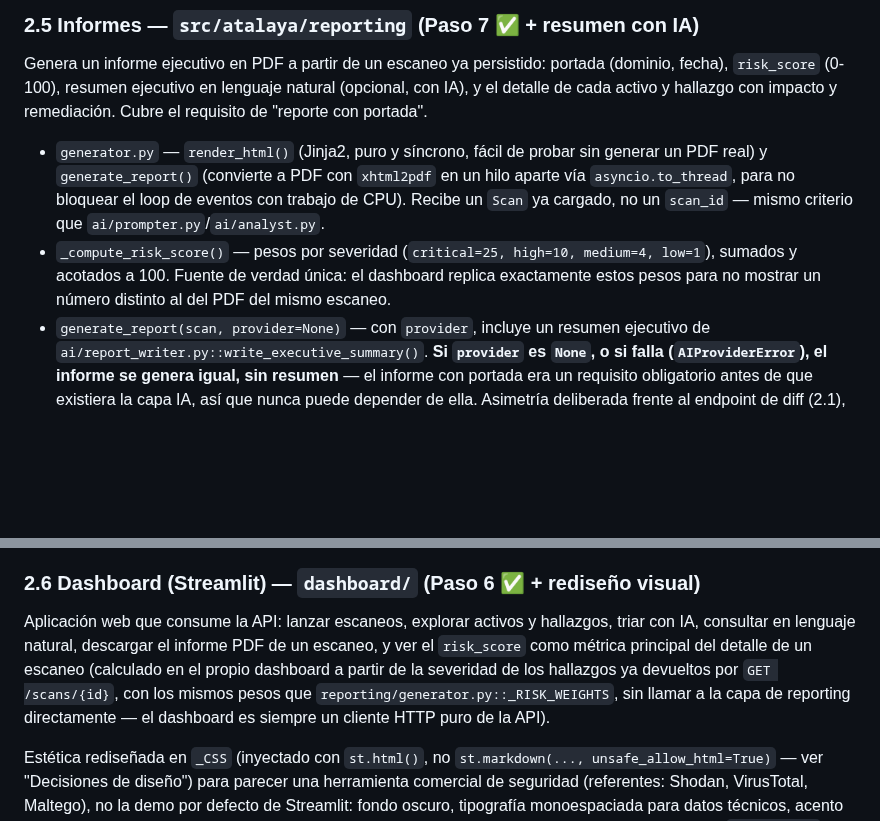
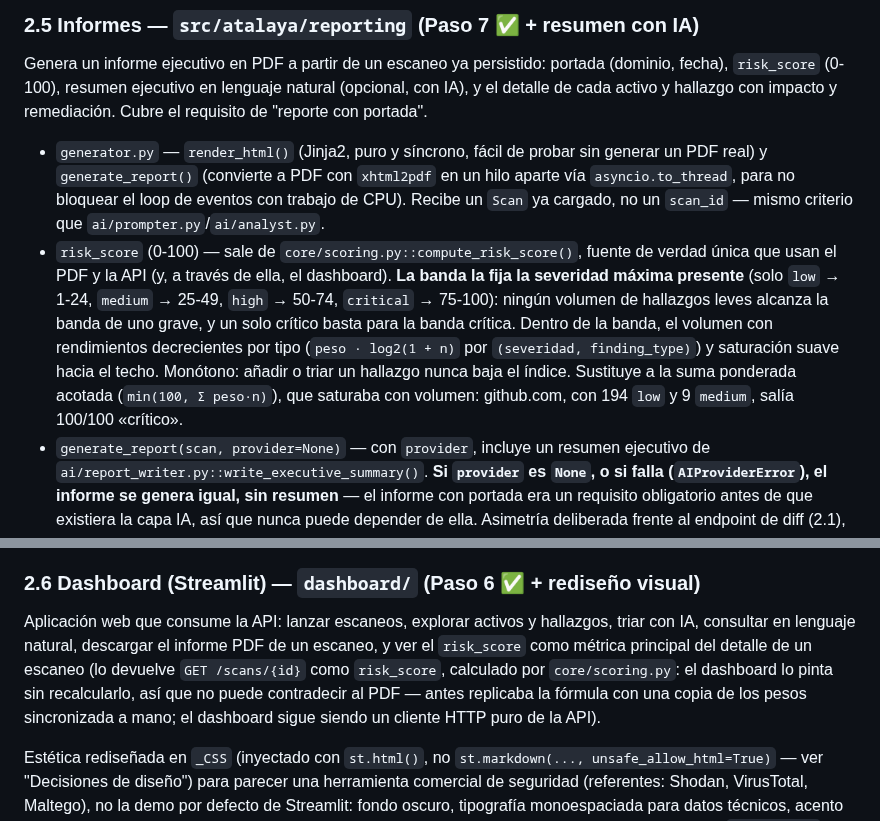
Before and after one commit to andrewpm98/atalaya, a Markdown page: docs/ARQUITECTURA.md, 2 parts joined by grey strips. Rendered like a GitHub page; blank space fills up the shorter version.

Commit message:
docs: nuevo criterio del risk_score (banda por severidad máxima)
La suma ponderada acotada saturaba con volumen: github.com, sin un solo
hallazgo critical/high, salía 100/100 «crítico». Se documenta el criterio
antes de cambiar el código.

Co-Authored-By: Claude Opus 5.5 <noreply@anthropic.com>

```diff
--- a/docs/ARQUITECTURA.md
+++ b/docs/ARQUITECTURA.md
@@ -168,10 +168,17 @@ con impacto y remediación. Cubre el requisito de "reporte con portada".
   `xhtml2pdf` en un hilo aparte vía `asyncio.to_thread`, para no bloquear el
   loop de eventos con trabajo de CPU). Recibe un `Scan` ya cargado, no un
   `scan_id` — mismo criterio que `ai/prompter.py`/`ai/analyst.py`.
-- `_compute_risk_score()` — pesos por severidad (`critical=25, high=10,
-  medium=4, low=1`), sumados y acotados a 100. Fuente de verdad única: el
-  dashboard replica exactamente estos pesos para no mostrar un número
-  distinto al del PDF del mismo escaneo.
+- `risk_score` (0-100) — sale de `core/scoring.py::compute_risk_score()`,
+  fuente de verdad única que usan el PDF y la API (y, a través de ella, el
+  dashboard). **La banda la fija la severidad máxima presente** (solo `low`
+  → 1-24, `medium` → 25-49, `high` → 50-74, `critical` → 75-100): ningún
+  volumen de hallazgos leves alcanza la banda de uno grave, y un solo
+  crítico basta para la banda crítica. Dentro de la banda, el volumen con
+  rendimientos decrecientes por tipo (`peso · log2(1 + n)` por
+  `(severidad, finding_type)`) y saturación suave hacia el techo. Monótono:
+  añadir o triar un hallazgo nunca baja el índice. Sustituye a la suma
+  ponderada acotada (`min(100, Σ peso·n)`), que saturaba con volumen:
+  github.com, con 194 `low` y 9 `medium`, salía 100/100 «crítico».
 - `generate_report(scan, provider=None)` — con `provider`, incluye un
   resumen ejecutivo de `ai/report_writer.py::write_executive_summary()`.
   **Si `provider` es `None`, o si falla (`AIProviderError`), el informe se
@@ -192,10 +199,10 @@ con impacto y remediación. Cubre el requisito de "reporte con portada".
 Aplicación web que consume la API: lanzar escaneos, explorar activos y
 hallazgos, triar con IA, consultar en lenguaje natural, descargar el
 informe PDF de un escaneo, y ver el `risk_score` como métrica principal del
-detalle de un escaneo (calculado en el propio dashboard a partir de la
-severidad de los hallazgos ya devueltos por `GET /scans/{id}`, con los
-mismos pesos que `reporting/generator.py::_RISK_WEIGHTS`, sin llamar a la
-capa de reporting directamente — el dashboard es siempre un cliente HTTP
+detalle de un escaneo (lo devuelve `GET /scans/{id}` como `risk_score`,
+calculado por `core/scoring.py`: el dashboard lo pinta sin recalcularlo, así
+que no puede contradecir al PDF — antes replicaba la fórmula con una copia
+de los pesos sincronizada a mano; el dashboard sigue siendo un cliente HTTP
 puro de la API).
 
 Estética rediseñada en `_CSS` (inyectado con `st.html()`, no
```
Also changed, not shown: CLAUDE.md (+6 -2 lines).
